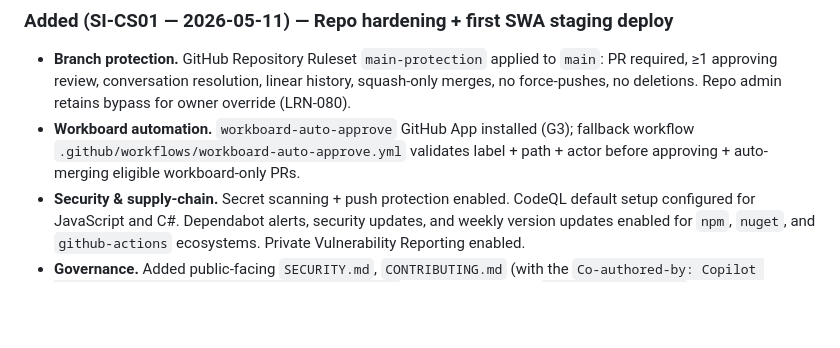
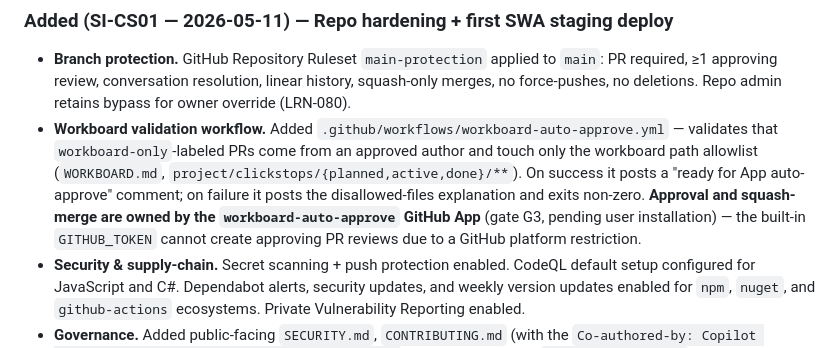
Before and after one commit to henrik-me/sub-invaders, a Markdown page: CHANGELOG.md, the part around the change. Drawn GitHub-style; blank space fills up the shorter version.

Commit message:
fix(cs01): address GPT-5.5 R2 review findings (consumer-owned files)
R2 review verified all 6 R1 fixes correct, but surfaced two new
required-changes about doc consistency around the now-validation-only
workboard-auto-approve.yml workflow.

Fixed (consumer-owned files):
- CHANGELOG.md: drop the false claim that the workboard-auto-approve
  GitHub App is installed (G3 is still pending). Re-describe the
  workflow as validation-only and explicitly attribute approval+merge
  to the App.
- ARCHITECTURE.md (workboard-auto-approve.yml description): same
  reframing — validation-only, App owns approval+merge.

Deferred to harness upstream (managed-prose, cannot edit in consumer):
- OPERATIONS.md:130-144 and REVIEWS.md:30-32, 201-203, 255-257 all sit
  in harness-managed prose (outside the harness:local-* markers) and
  describe the workflow as approving + auto-merging. Editing them in
  this PR would be reverted on the next harness sync. Filed as a
  feedback item to the agent-harness maintainer (same shape as SI
  Finding #6/#7 absorbed into harness v0.3.1).

Filed in active CS file's Notes / Learnings section so the harness
upstream change can be tracked and the GPT-5.5 review thread for those
citations can be resolved with the deferred-to-upstream rationale.

Validation:
- harness lint: 13/13 pass, 0 fail

Co-authored-by: Copilot <223556219+Copilot@users.noreply.github.com>

```diff
--- a/CHANGELOG.md
+++ b/CHANGELOG.md
@@ -14,10 +14,16 @@ once a tagged release exists.
   `main`: PR required, ≥1 approving review, conversation resolution, linear
   history, squash-only merges, no force-pushes, no deletions. Repo admin retains
   bypass for owner override (LRN-080).
-- **Workboard automation.** `workboard-auto-approve` GitHub App installed
-  (G3); fallback workflow `.github/workflows/workboard-auto-approve.yml`
-  validates label + path + actor before approving + auto-merging eligible
-  workboard-only PRs.
+- **Workboard validation workflow.** Added
+  `.github/workflows/workboard-auto-approve.yml` — validates that
+  `workboard-only`-labeled PRs come from an approved author and touch only
+  the workboard path allowlist (`WORKBOARD.md`,
+  `project/clickstops/{planned,active,done}/**`). On success it posts a
+  "ready for App auto-approve" comment; on failure it posts the
+  disallowed-files explanation and exits non-zero. **Approval and squash-merge
+  are owned by the `workboard-auto-approve` GitHub App** (gate G3, pending
+  user installation) — the built-in `GITHUB_TOKEN` cannot create approving
+  PR reviews due to a GitHub platform restriction.
 - **Security & supply-chain.** Secret scanning + push protection enabled.
   CodeQL default setup configured for JavaScript and C#. Dependabot alerts,
   security updates, and weekly version updates enabled for `npm`, `nuget`,
```
Also changed, not shown: ARCHITECTURE.md (+7 -2 lines), 1 other file.
